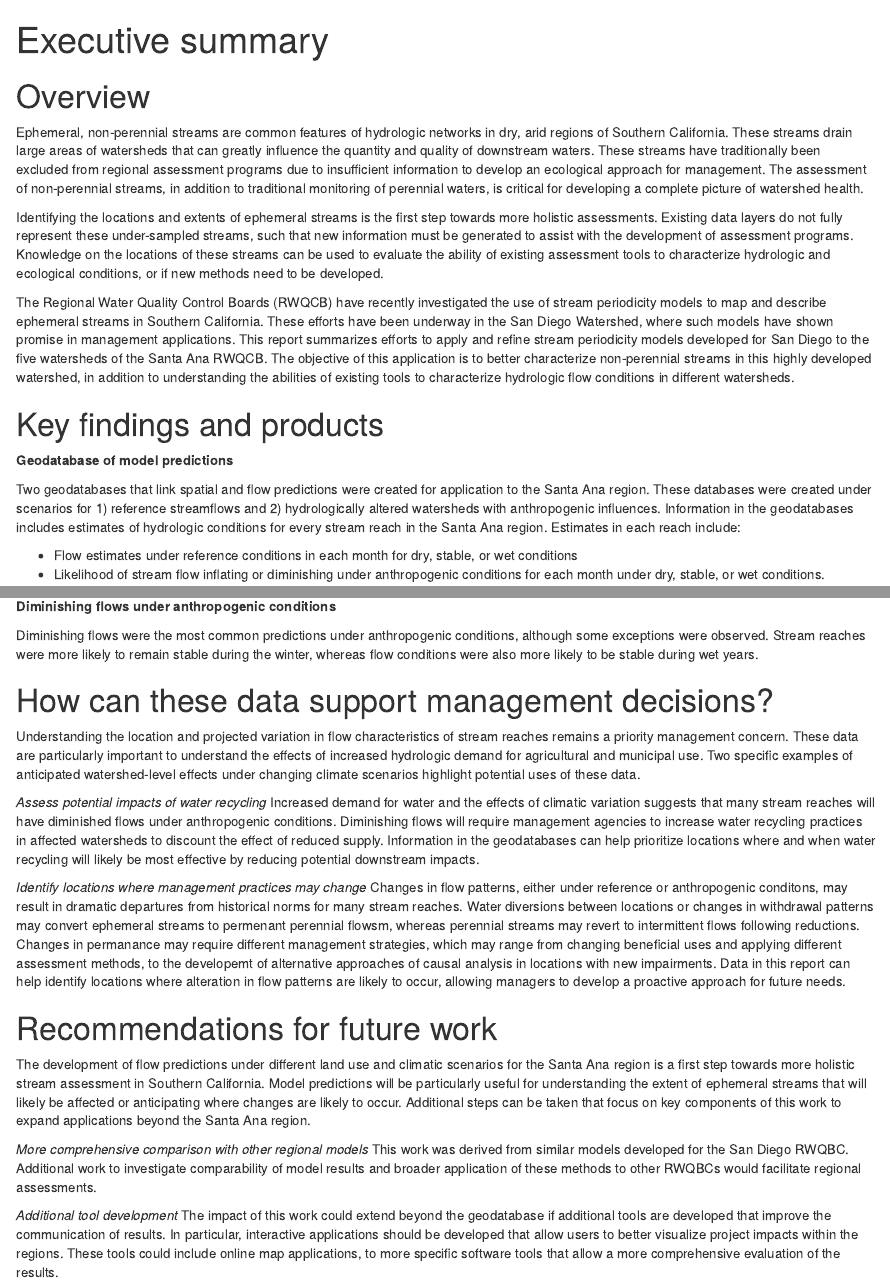
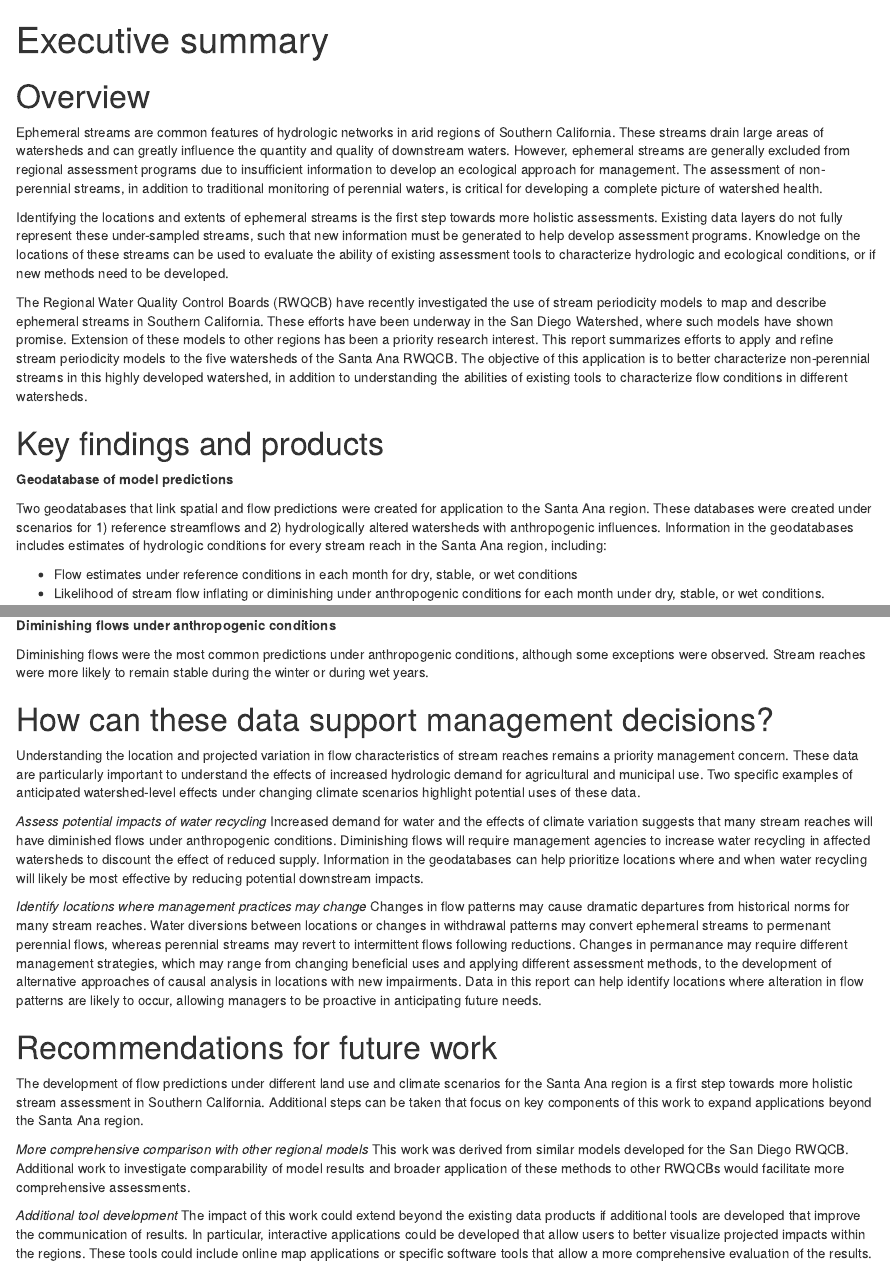
Before and after one commit to fawda123/Santa_Ana_flow, an R Markdown document (docs/exec_summ.Rmd): the page in a window 1100 px wide, from its top, and a second part further down, joined at a grey line. Rendered offline with R 4.5, knitr and Pandoc, with nearby package versions; drawn as R Markdown's standard HTML page in place of the format the file asks for; some code elsewhere in the file could not run offline.

Commit message:
exec_summ proofed, to Rafi

```diff
--- a/docs/exec_summ.Rmd
+++ b/docs/exec_summ.Rmd
@@ -20,17 +20,17 @@ load(file = '../data/comd.RData')
 
 # Overview
 
-Ephemeral, non-perennial streams are common features of hydrologic networks in dry, arid regions of Southern California.  These streams drain large areas of watersheds that can greatly influence the quantity and quality of downstream waters.  These streams have traditionally been excluded from regional assessment programs due to insufficient information to develop an ecological approach for management.  The assessment of non-perennial streams, in addition to traditional monitoring of perennial waters, is critical for developing a complete picture of watershed health.
+Ephemeral streams are common features of hydrologic networks in arid regions of Southern California.  These streams drain large areas of watersheds and can greatly influence the quantity and quality of downstream waters.  However, ephemeral streams are generally excluded from regional assessment programs due to insufficient information to develop an ecological approach for management.  The assessment of non-perennial streams, in addition to traditional monitoring of perennial waters, is critical for developing a complete picture of watershed health.
 
-Identifying the locations and extents of ephemeral streams is the first step towards more holistic assessments.  Existing data layers do not fully represent these under-sampled streams, such that new information must be generated to assist with the development of assessment programs.  Knowledge on the locations of these streams can be used to evaluate the ability of existing assessment tools to characterize hydrologic and ecological conditions, or if new methods need to be developed.
+Identifying the locations and extents of ephemeral streams is the first step towards more holistic assessments.  Existing data layers do not fully represent these under-sampled streams, such that new information must be generated to help develop assessment programs.  Knowledge on the locations of these streams can be used to evaluate the ability of existing assessment tools to characterize hydrologic and ecological conditions, or if new methods need to be developed.
 
-The Regional Water Quality Control Boards (RWQCB) have recently investigated the use of stream periodicity models to map and describe ephemeral streams in Southern California.  These efforts have been underway in the San Diego Watershed, where such models have shown promise in management applications.  This report summarizes efforts to apply and refine stream periodicity models developed for San Diego to the five watersheds of the Santa Ana RWQCB.  The objective of this application is to better characterize non-perennial streams in this highly developed watershed, in addition to understanding the abilities of existing tools to characterize hydrologic flow conditions in different watersheds.
+The Regional Water Quality Control Boards (RWQCB) have recently investigated the use of stream periodicity models to map and describe ephemeral streams in Southern California.  These efforts have been underway in the San Diego Watershed, where such models have shown promise. Extension of these models to other regions has been a priority research interest.  This report summarizes efforts to apply and refine stream periodicity models to the five watersheds of the Santa Ana RWQCB.  The objective of this application is to better characterize non-perennial streams in this highly developed watershed, in addition to understanding the abilities of existing tools to characterize flow conditions in different watersheds.
 
 # Key findings and products
 
 **Geodatabase of model predictions**
 
-Two geodatabases that link spatial and flow predictions were created for application to the Santa Ana region.  These databases were created under scenarios for 1) reference streamflows and 2) hydrologically altered watersheds with anthropogenic influences. Information in the geodatabases includes estimates of hydrologic conditions for every stream reach in the Santa Ana region. Estimates in each reach include:
+Two geodatabases that link spatial and flow predictions were created for application to the Santa Ana region.  These databases were created under scenarios for 1) reference streamflows and 2) hydrologically altered watersheds with anthropogenic influences. Information in the geodatabases includes estimates of hydrologic conditions for every stream reach in the Santa Ana region, including:
 
 * Flow estimates under reference conditions in each month for dry, stable, or wet conditions
 * Likelihood of stream flow inflating or diminishing under anthropogenic conditions for each month under dry, stable, or wet conditions.
@@ -90,20 +90,20 @@ Flow conditions in the geodatabases were summarized for each of the five watersh
 
 **Diminishing flows under anthropogenic conditions**
 
-Diminishing flows were the most common predictions under anthropogenic conditions, although some exceptions were observed.  Stream reaches were more likely to remain stable during the winter, whereas flow conditions were also more likely to be stable during wet years.
+Diminishing flows were the most common predictions under anthropogenic conditions, although some exceptions were observed.  Stream reaches were more likely to remain stable during the winter or during wet years.
 
 # How can these data support management decisions?
 
 Understanding the location and projected variation in flow characteristics of stream reaches remains a priority management concern.  These data are particularly important to understand the effects of increased hydrologic demand for agricultural and municipal use. Two specific examples of anticipated watershed-level effects under changing climate scenarios highlight potential uses of these data.
 
-*Assess potential impacts of water recycling* Increased demand for water and the effects of climatic variation suggests that many stream reaches will have diminished flows under anthropogenic conditions. Diminishing flows will require management agencies to increase water recycling practices in affected watersheds to discount the effect of reduced supply.  Information in the geodatabases can help prioritize locations where and when water recycling will likely be most effective by reducing potential downstream impacts.
+*Assess potential impacts of water recycling* Increased demand for water and the effects of climate variation suggests that many stream reaches will have diminished flows under anthropogenic conditions. Diminishing flows will require management agencies to increase water recycling in affected watersheds to discount the effect of reduced supply.  Information in the geodatabases can help prioritize locations where and when water recycling will likely be most effective by reducing potential downstream impacts.
 
-*Identify locations where management practices may change* Changes in flow patterns, either under reference or anthropogenic conditons, may result in dramatic departures from historical norms for many stream reaches.  Water diversions between locations or changes in withdrawal patterns may convert ephemeral streams to permenant perennial flowsm, whereas perennial streams may revert to intermittent flows following reductions. Changes in permanance may require different management strategies, which may range from changing beneficial uses and applying different assessment methods, to the developemt of alternative approaches of causal analysis in locations with new impairments. Data in this report can help identify locations where alteration in flow patterns are likely to occur, allowing managers to develop a proactive approach for future needs.
+*Identify locations where management practices may change* Changes in flow patterns may cause dramatic departures from historical norms for many stream reaches.  Water diversions between locations or changes in withdrawal patterns may convert ephemeral streams to permenant perennial flows, whereas perennial streams may revert to intermittent flows following reductions. Changes in permanance may require different management strategies, which may range from changing beneficial uses and applying different assessment methods, to the development of alternative approaches of causal analysis in locations with new impairments. Data in this report can help identify locations where alteration in flow patterns are likely to occur, allowing managers to be proactive in anticipating future needs.
 
 # Recommendations for future work
 
-The development of flow predictions under different land use and climatic scenarios for the Santa Ana region is a first step towards more holistic stream assessment in Southern California. Model predictions will be particularly useful for understanding the extent of ephemeral streams that will likely be affected or anticipating where changes are likely to occur. Additional steps can be taken that focus on key components of this work to expand applications beyond the Santa Ana region.
+The development of flow predictions under different land use and climate scenarios for the Santa Ana region is a first step towards more holistic stream assessment in Southern California. Additional steps can be taken that focus on key components of this work to expand applications beyond the Santa Ana region.
 
-*More comprehensive comparison with other regional models* This work was derived from similar models developed for the San Diego RWQBC. Additional work to investigate comparability of model results and broader application of these methods to other RWQBCs would facilitate regional assessments.
+*More comprehensive comparison with other regional models* This work was derived from similar models developed for the San Diego RWQCB. Additional work to investigate comparability of model results and broader application of these methods to other RWQCBs would facilitate more comprehensive assessments.
 
-*Additional tool development* The impact of this work could extend beyond the geodatabase if additional tools are developed that improve the communication of results.  In particular, interactive applications should be developed that allow users to better visualize project impacts within the regions.  These tools could include online map applications, to more specific software tools that allow a more comprehensive evaluation of the results.
+*Additional tool development* The impact of this work could extend beyond the existing data products if additional tools are developed that improve the communication of results.  In particular, interactive applications could be developed that allow users to better visualize projected impacts within the regions.  These tools could include online map applications or specific software tools that allow a more comprehensive evaluation of the results.
```
Also changed, not shown: docs/appendix2.Rmd (+2 -2 lines), docs/exec_summ.Rmd (6 more changed lines), 3 other files.
